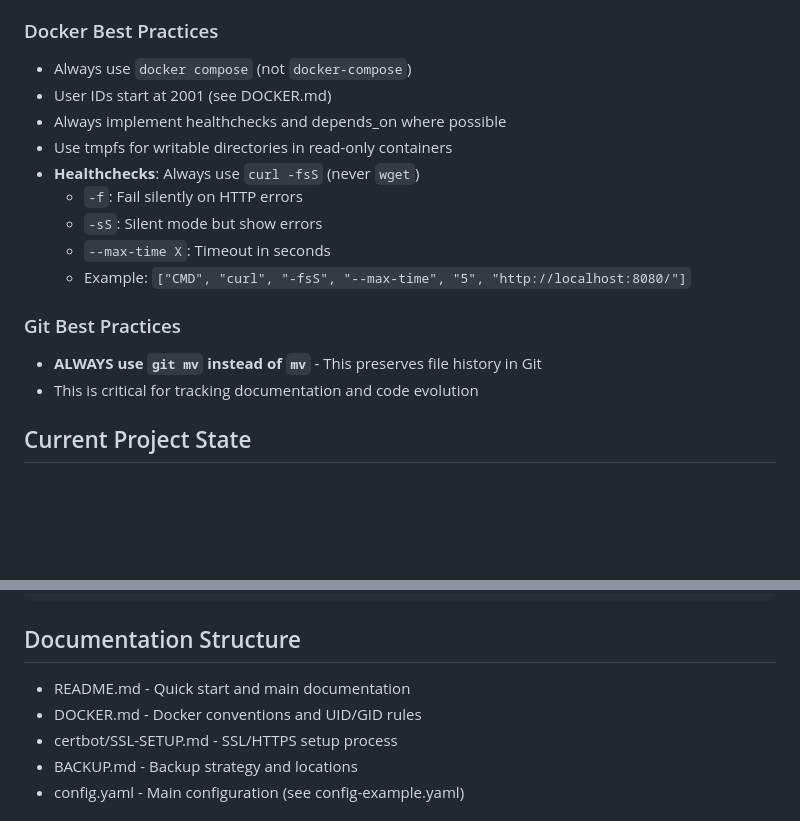
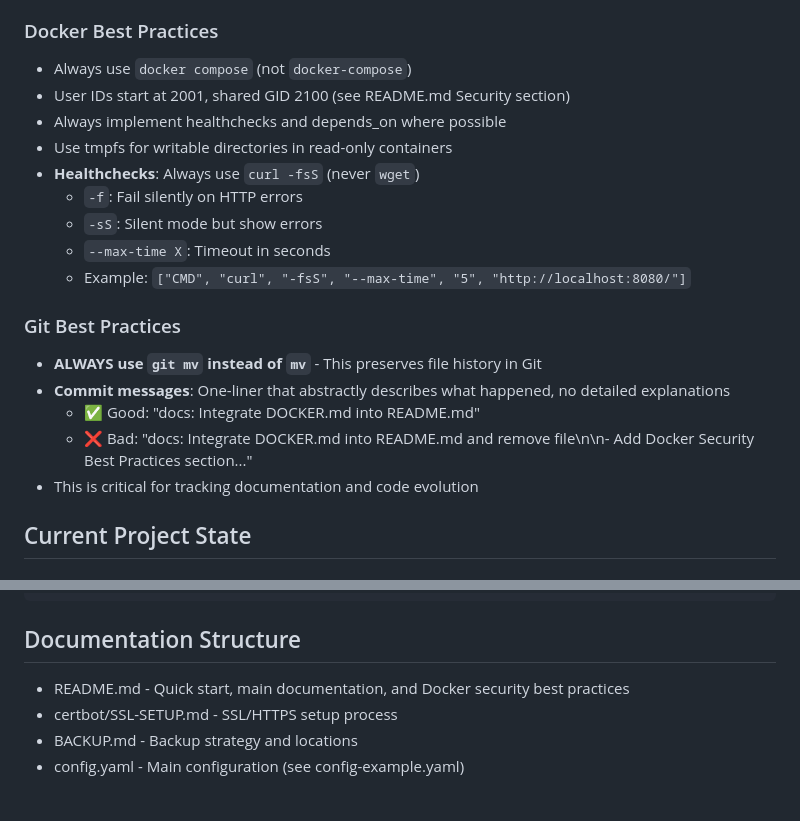
Before and after one commit to MintFV/Datenhalde, a Markdown page: .github/copilot-instructions.md, 2 parts joined by grey strips. GitHub-like rendering; blank space fills up the shorter version.

````diff
--- a/.github/copilot-instructions.md
+++ b/.github/copilot-instructions.md
@@ -23,7 +23,7 @@
 
 ### Docker Best Practices
 - Always use `docker compose` (not `docker-compose`)
-- User IDs start at 2001 (see DOCKER.md)
+- User IDs start at 2001, shared GID 2100 (see README.md Security section)
 - Always implement healthchecks and depends_on where possible
 - Use tmpfs for writable directories in read-only containers
 - **Healthchecks**: Always use `curl -fsS` (never `wget`)
@@ -34,6 +34,9 @@
 
 ### Git Best Practices
 - **ALWAYS use `git mv` instead of `mv`** - This preserves file history in Git
+- **Commit messages**: One-liner that abstractly describes what happened, no detailed explanations
+  - ✅ Good: "docs: Integrate DOCKER.md into README.md"
+  - ❌ Bad: "docs: Integrate DOCKER.md into README.md and remove file\n\n- Add Docker Security Best Practices section..."
 - This is critical for tracking documentation and code evolution
 
 ## Current Project State
@@ -96,8 +99,7 @@ rm -rf ./certbot/conf/* ./certbot/logs/* ./nginx/logs/*
 ```
 
 ## Documentation Structure
-- README.md - Quick start and main documentation
-- DOCKER.md - Docker conventions and UID/GID rules
+- README.md - Quick start, main documentation, and Docker security best practices
 - certbot/SSL-SETUP.md - SSL/HTTPS setup process
 - BACKUP.md - Backup strategy and locations
 - config.yaml - Main configuration (see config-example.yaml)
````
Also changed, not shown: DOCKER.md (deleted, +0 -282 lines), README.md (+27 -2 lines).
